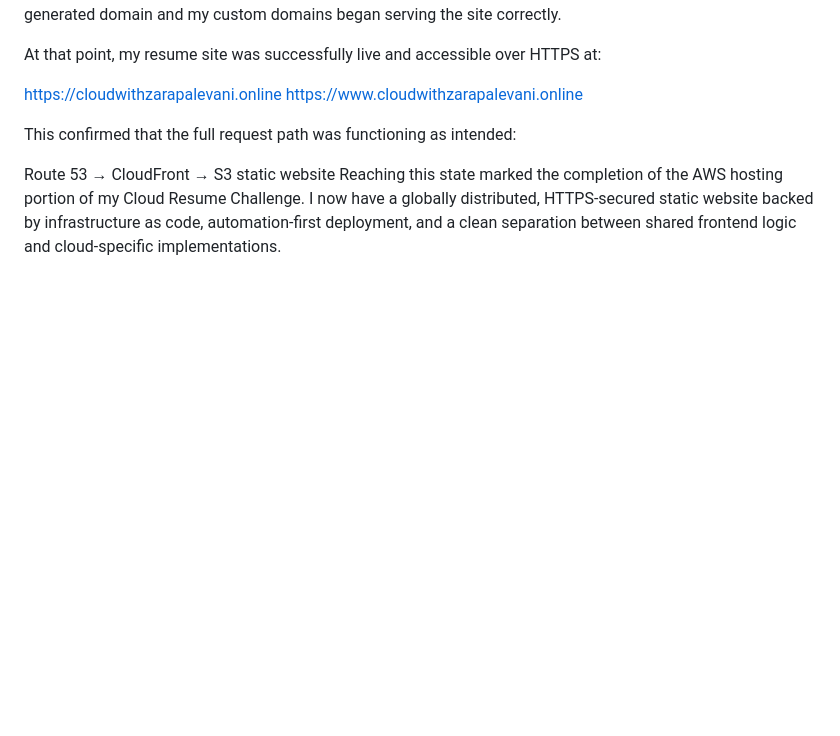
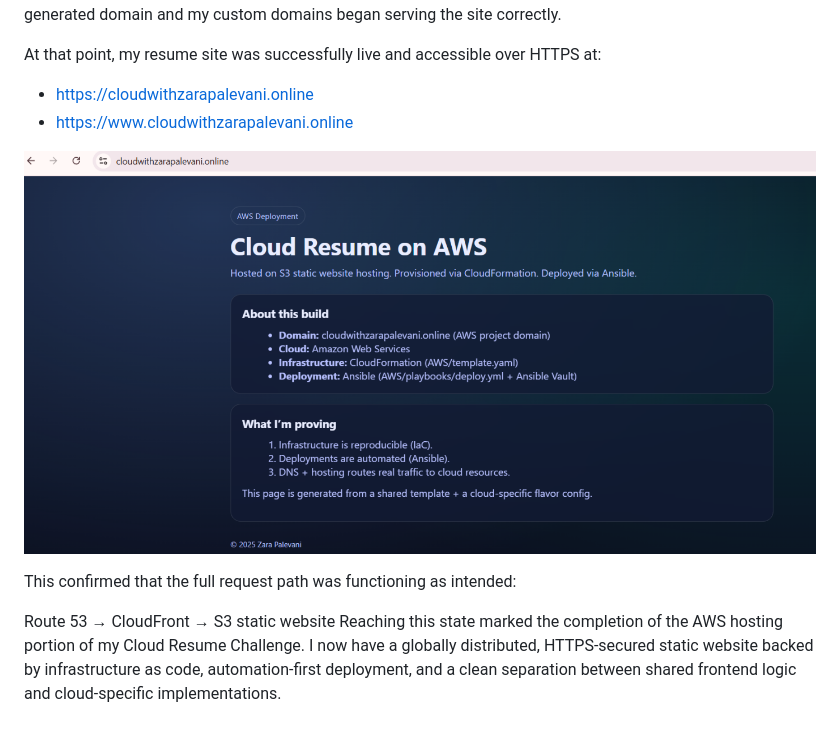
Before and after one commit to zpalevani/cloud-resume-challenge, a Markdown page: AWS/README.md, the part around the change. GitHub-like rendering; pictures changed too: AWS/image-7.png (added); blank space fills up the shorter version.

Commit message:
image fix aws

```diff
--- a/AWS/README.md
+++ b/AWS/README.md
@@ -259,8 +259,10 @@ After allowing additional time for CloudFront deployment and DNS propagation to
 
 At that point, my resume site was successfully live and accessible over HTTPS at:
 
-https://cloudwithzarapalevani.online
-https://www.cloudwithzarapalevani.online
+- https://cloudwithzarapalevani.online
+- https://www.cloudwithzarapalevani.online
+
+![alt text](image-7.png)
 
 This confirmed that the full request path was functioning as intended:
 
```
